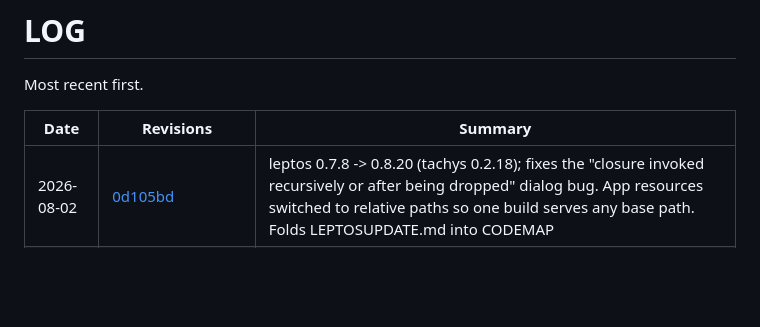
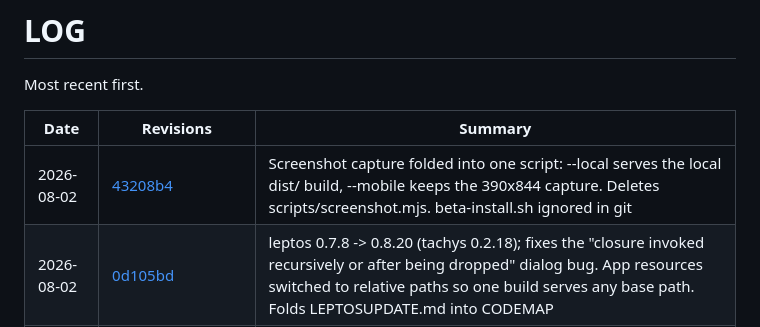
Before and after one commit to j33433/jaycast, a Markdown page: doc/LOG.md, the part around one of its changes. GitHub-like rendering; blank space fills up the shorter version.

Commit message:
Update LOG with screenshot consolidation entry

```diff
--- a/doc/LOG.md
+++ b/doc/LOG.md
@@ -4,4 +4,5 @@ Most recent first.
 
 | Date | Revisions | Summary |
 | --- | --- | --- |
+| 2026-08-02 | [43208b4](https://github.com/j33433/jaycast/commit/43208b4) | Screenshot capture folded into one script: --local serves the local dist/ build, --mobile keeps the 390x844 capture. Deletes scripts/screenshot.mjs. beta-install.sh ignored in git |
 | 2026-08-02 | [0d105bd](https://github.com/j33433/jaycast/commit/0d105bd) | leptos 0.7.8 -> 0.8.20 (tachys 0.2.18); fixes the "closure invoked recursively or after being dropped" dialog bug. App resources switched to relative paths so one build serves any base path. Folds LEPTOSUPDATE.md into CODEMAP |
```
Also changed, not shown: other parts of doc/LOG.md (+1 -1 lines).
